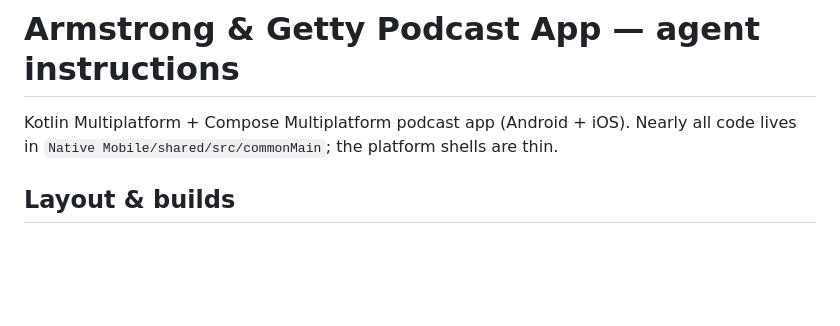
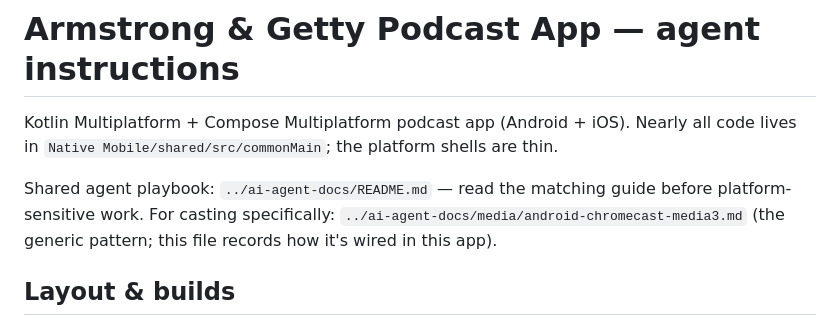
Before and after one commit to bnottingham/armstrong-and-getty-podcast, a Markdown page: CLAUDE.md, the part around the change. Rendered like a GitHub page; blank space fills up the shorter version.

Commit message:
Point CLAUDE.md at the shared ai-agent-docs playbook
Co-Authored-By: Claude Fable 5 <noreply@anthropic.com>

```diff
--- a/CLAUDE.md
+++ b/CLAUDE.md
@@ -2,6 +2,11 @@
 
 Kotlin Multiplatform + Compose Multiplatform podcast app (Android + iOS). Nearly all
 code lives in `Native Mobile/shared/src/commonMain`; the platform shells are thin.
+
+Shared agent playbook: `../ai-agent-docs/README.md` — read the matching guide before
+platform-sensitive work. For casting specifically:
+`../ai-agent-docs/media/android-chromecast-media3.md` (the generic pattern; this file
+records how it's wired in this app).
 
 ## Layout & builds
 
```
